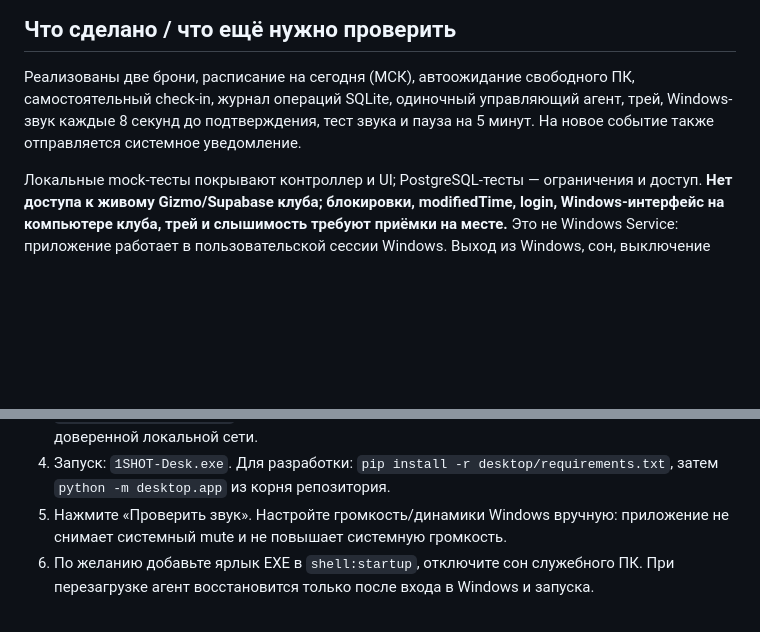
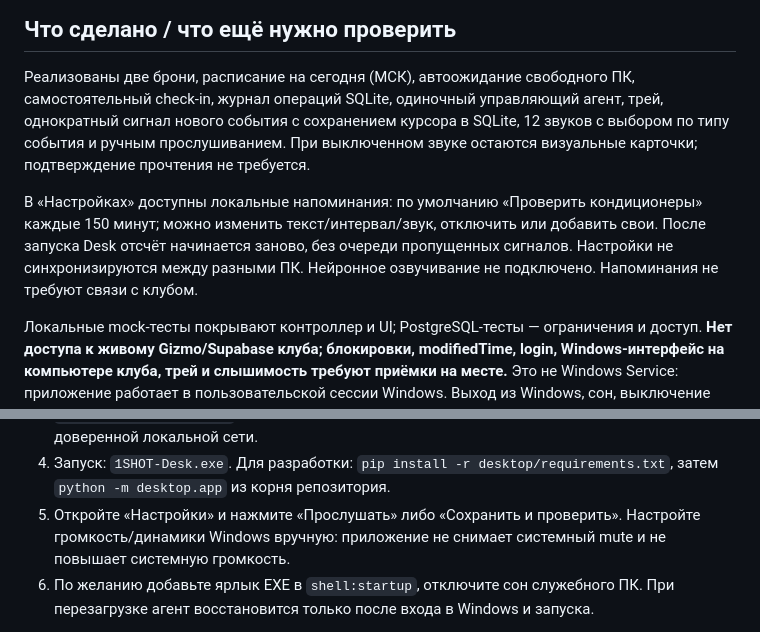
Before and after one commit to tengizka/1shot, a Markdown page: desktop/README.md, 2 parts joined by grey strips. Rendered like a GitHub page; blank space fills up the shorter version.

Commit message:
Document one-shot alerts and local reminder settings
Co-authored-by: arena-agent <297053741+arena-agent@users.noreply.github.com>

```diff
--- a/desktop/README.md
+++ b/desktop/README.md
@@ -16,8 +16,15 @@
 
 Реализованы две брони, расписание на сегодня (МСК), автоожидание свободного ПК,
 самостоятельный check-in, журнал операций SQLite, одиночный управляющий агент,
-трей, Windows-звук каждые 8 секунд до подтверждения, тест звука и пауза на 5 минут.
-На новое событие также отправляется системное уведомление.
+трей, однократный сигнал нового события с сохранением курсора в SQLite,
+12 звуков с выбором по типу события и ручным прослушиванием. При выключенном
+звуке остаются визуальные карточки; подтверждение прочтения не требуется.
+
+В «Настройках» доступны локальные напоминания: по умолчанию «Проверить
+кондиционеры» каждые 150 минут; можно изменить текст/интервал/звук, отключить
+или добавить свои. После запуска Desk отсчёт начинается заново, без очереди
+пропущенных сигналов. Настройки не синхронизируются между разными ПК.
+Нейронное озвучивание не подключено. Напоминания не требуют связи с клубом.
 
 Локальные mock-тесты покрывают контроллер и UI; PostgreSQL-тесты — ограничения
 и доступ. **Нет доступа к живому Gizmo/Supabase клуба; блокировки, modifiedTime,
@@ -41,7 +48,7 @@ login, Windows-интерфейс на компьютере клуба, трей
    только как осознанный временный компромисс в доверенной локальной сети.
 4. Запуск: `1SHOT-Desk.exe`. Для разработки: `pip install -r desktop/requirements.txt`,
    затем `python -m desktop.app` из корня репозитория.
-5. Нажмите «Проверить звук». Настройте громкость/динамики Windows вручную:
+5. Откройте «Настройки» и нажмите «Прослушать» либо «Сохранить и проверить». Настройте громкость/динамики Windows вручную:
    приложение не снимает системный mute и не повышает системную громкость.
 6. По желанию добавьте ярлык EXE в `shell:startup`, отключите сон служебного ПК.
    При перезагрузке агент восстановится только после входа в Windows и запуска.
```
Also changed, not shown: README.md (+2 -1 lines).
